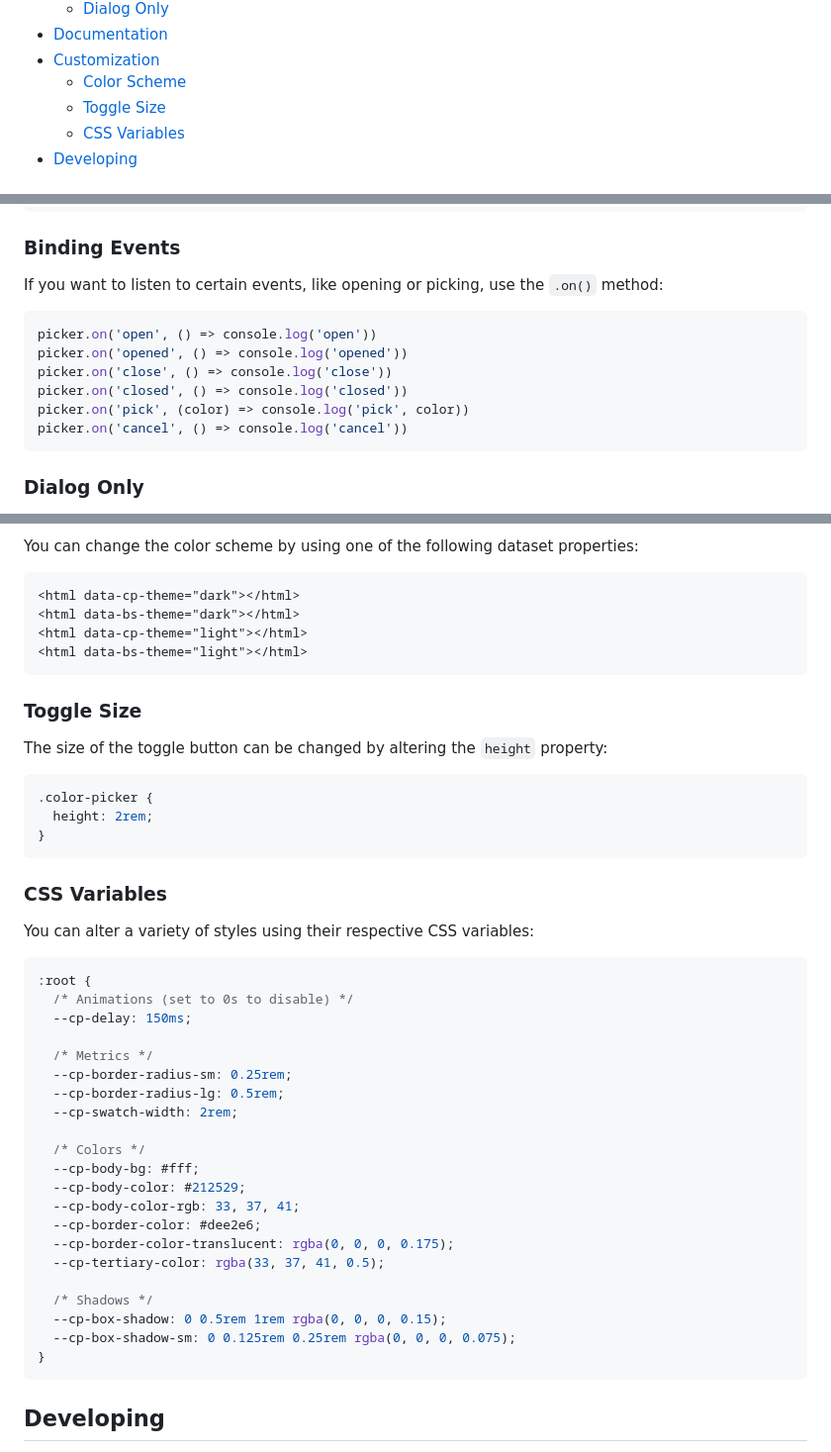
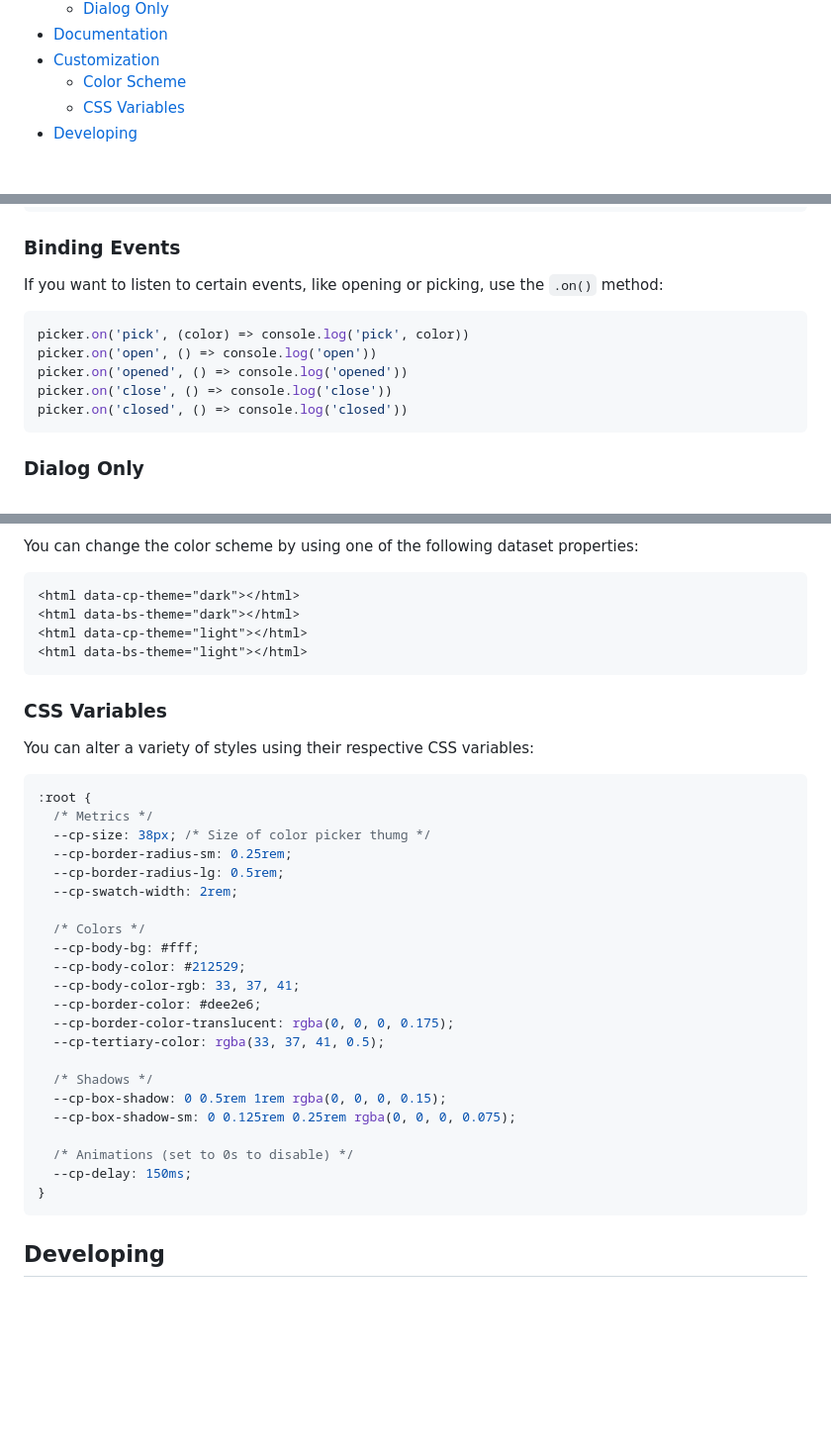
Before and after one commit to wipeautcrafter/jscolorpicker, a Markdown page: README.md, 3 parts joined by grey strips. Shown at 99% size. Drawn GitHub-style; blank space fills up the shorter version.

````diff
--- a/README.md
+++ b/README.md
@@ -19,7 +19,6 @@ A color picker component supporting light and dark color schemes, swatches, inst
 - [Documentation](#documentation)
 - [Customization](#customization)
   - [Color Scheme](#color-scheme)
-  - [Toggle Size](#toggle-size)
   - [CSS Variables](#css-variables)
 - [Developing](#developing)
 
@@ -139,12 +138,11 @@ picker.clear()
 If you want to listen to certain events, like opening or picking, use the `.on()` method:
 
 ```js
+picker.on('pick', (color) => console.log('pick', color))
 picker.on('open', () => console.log('open'))
 picker.on('opened', () => console.log('opened'))
 picker.on('close', () => console.log('close'))
 picker.on('closed', () => console.log('closed'))
-picker.on('pick', (color) => console.log('pick', color))
-picker.on('cancel', () => console.log('cancel'))
 ```
 
 ### Dialog Only
@@ -176,26 +174,14 @@ You can change the color scheme by using one of the following dataset properties
 <html data-bs-theme="light"></html>
 ```
 
-### Toggle Size
-
-The size of the toggle button can be changed by altering the `height` property:
-
-```css
-.color-picker {
-  height: 2rem;
-}
-```
-
 ### CSS Variables
 
 You can alter a variety of styles using their respective CSS variables:
 
 ```css
 :root {
-  /* Animations (set to 0s to disable) */
-  --cp-delay: 150ms;
-
   /* Metrics */
+  --cp-size: 38px; /* Size of color picker thumg */
   --cp-border-radius-sm: 0.25rem;
   --cp-border-radius-lg: 0.5rem;
   --cp-swatch-width: 2rem;
@@ -211,6 +197,9 @@ You can alter a variety of styles using their respective CSS variables:
   /* Shadows */
   --cp-box-shadow: 0 0.5rem 1rem rgba(0, 0, 0, 0.15);
   --cp-box-shadow-sm: 0 0.125rem 0.25rem rgba(0, 0, 0, 0.075);
+
+  /* Animations (set to 0s to disable) */
+  --cp-delay: 150ms;
 }
 ```
 
````
